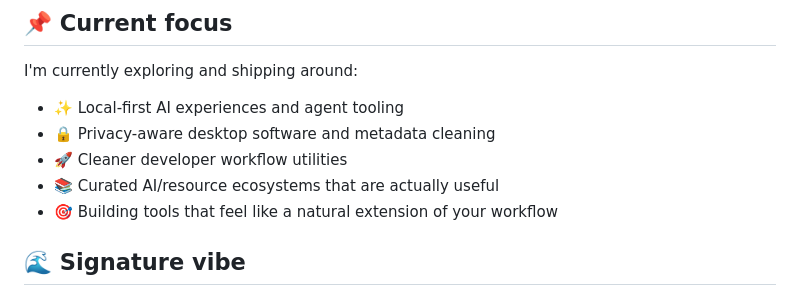
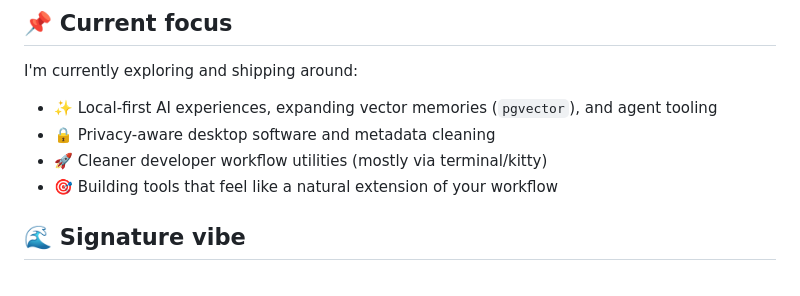
Before and after one commit to MickSenpai/Mick, a Markdown page: README.md, the part around one of its changes. Drawn GitHub-style.

Commit message:
Revise README with updated project details and focus
Updated the README to reflect changes in personal projects and focus areas, including adjustments to the tech stack and project descriptions.

```diff
--- a/README.md
+++ b/README.md
@@ -118,10 +117,9 @@ Comprehensive collections of AI, developer tools, privacy, and productivity reso
 
 I'm currently exploring and shipping around:
 
-- ✨ Local-first AI experiences and agent tooling
+- ✨ Local-first AI experiences, expanding vector memories (`pgvector`), and agent tooling
 - 🔒 Privacy-aware desktop software and metadata cleaning
-- 🚀 Cleaner developer workflow utilities
-- 📚 Curated AI/resource ecosystems that are actually useful
+- 🚀 Cleaner developer workflow utilities (mostly via terminal/kitty)
 - 🎯 Building tools that feel like a natural extension of your workflow
 
 ## 🌊 Signature vibe
```
Also changed, not shown: other parts of README.md (+20 -21 lines).
